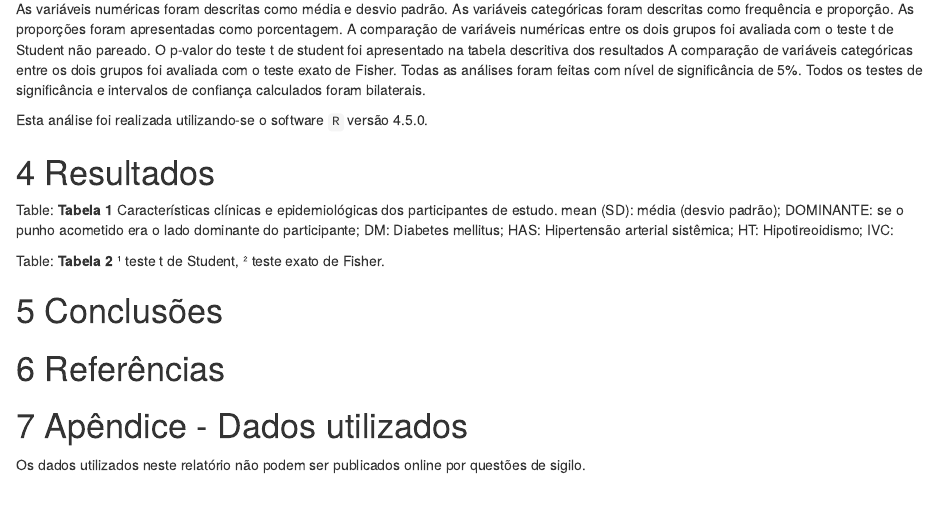
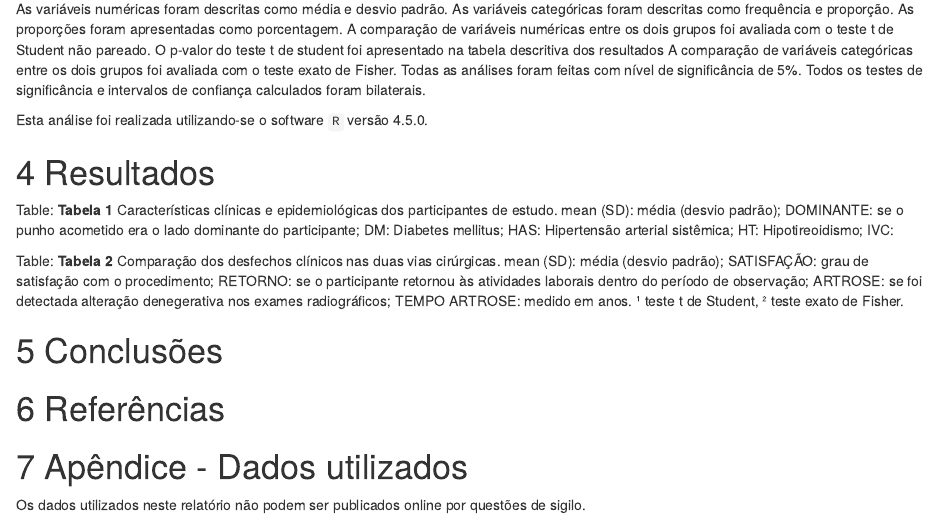
Before and after one commit to philsf-biostat/SAR-2020-001-DM, an R Markdown document (report/analise_dados_DM_2020-v01.Rmd): the page in a window 1100 px wide, from 1560 px down. Rendered offline with R 4.5, knitr and Pandoc, with nearby package versions; the code chunks are not run, so their results and figures are left out.

Commit message:
legenda tabela 2

````diff
--- a/report/analise_dados_DM_2020-v01.Rmd
+++ b/report/analise_dados_DM_2020-v01.Rmd
@@ -157,7 +157,12 @@ IVC:
 pander(tab2, split.table = Inf)
 ```
 
-Table: **Tabela 2**
+Table: **Tabela 2** Comparação dos desfechos clínicos nas duas vias cirúrgicas.
+mean (SD): média (desvio padrão);
+SATISFAÇÃO: grau de satisfação com o procedimento;
+RETORNO: se o participante retornou às atividades laborais dentro do período de observação;
+ARTROSE: se foi detectada alteração denegerativa nos exames radiográficos;
+TEMPO ARTROSE: medido em anos.
 ¹ teste t de Student, ² teste exato de Fisher.
 <!-- # Exceções e Desvios do teste -->
 
````
